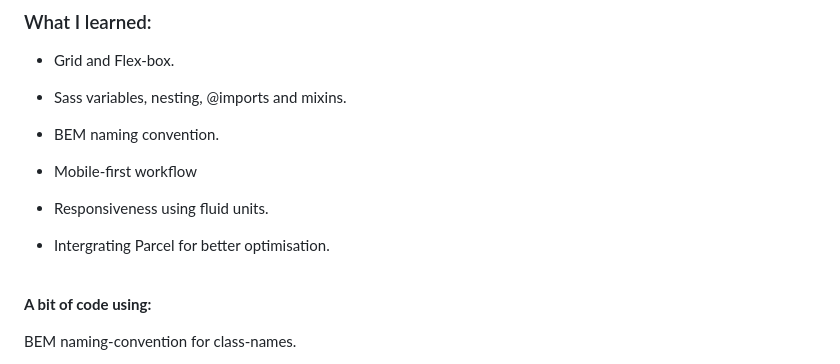
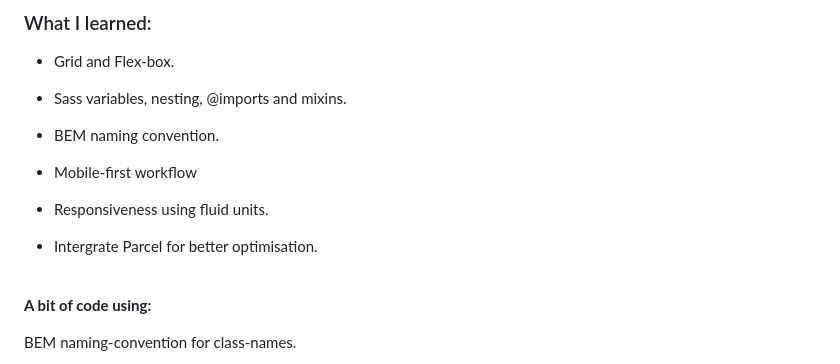
Before and after one commit to OskarSollenberg/FUND---MTV, a Markdown page: README.md, the part around the change. Drawn GitHub-style.

Commit message:
Update README.md
right spelling

```diff
--- a/README.md
+++ b/README.md
@@ -38,7 +38,7 @@ Hi, This is a beginner project i did at Hyper Island where im currently studiyin
 
 - Responsiveness using fluid units.
 
-- Intergrating Parcel for better optimisation.
+- Intergrate Parcel for better optimisation.
 
 
 <!--STRAT_SECTION:code-->
```
